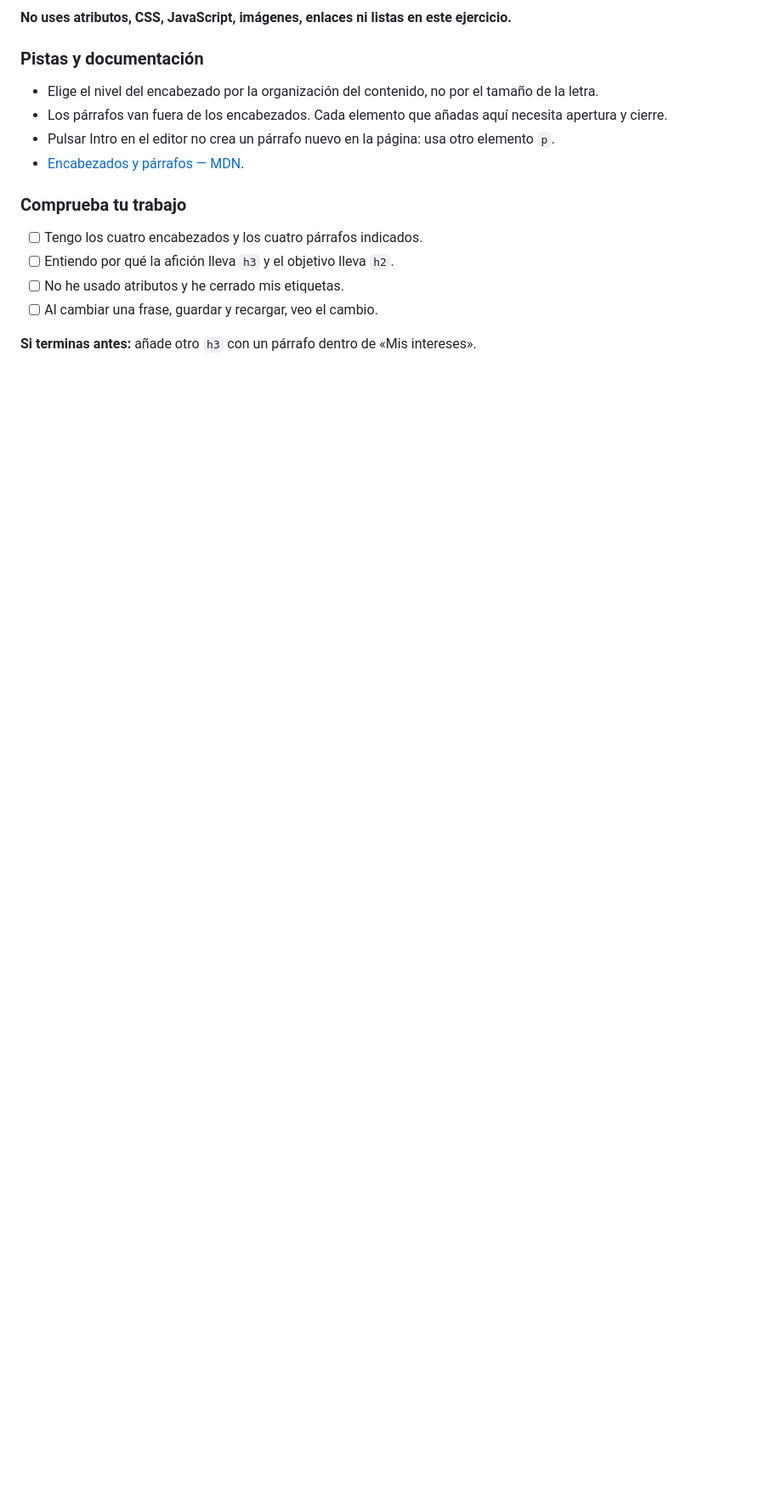
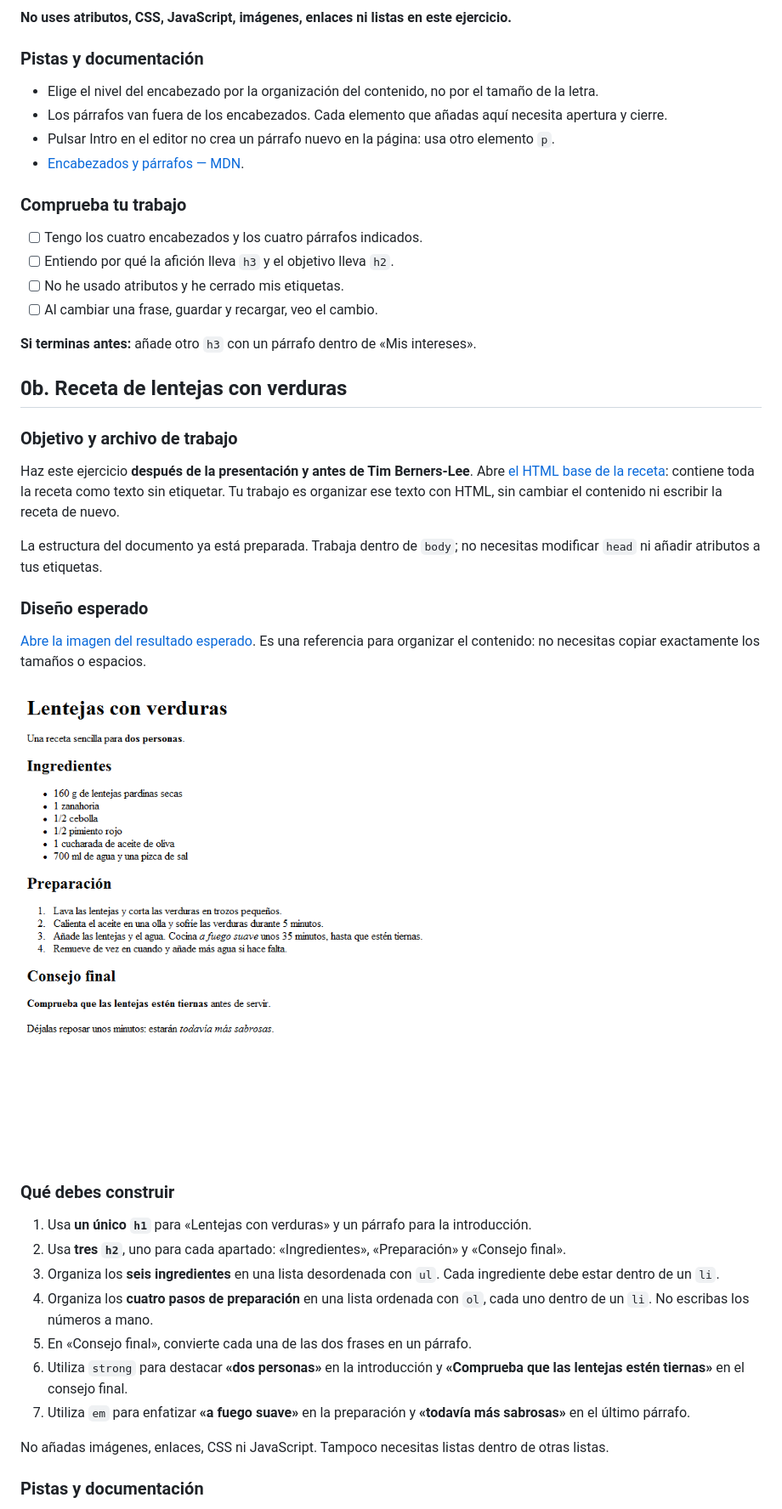
Before and after one commit to omiras/ejercicios-basicos-html-2026, a Markdown page: README.md, the part around one of its changes. Shown at 85% size. Drawn GitHub-style; pictures changed too: 0b-receta-lentejas/resultadoEsperado.png (added); blank space fills up the shorter version.

```diff
--- a/README.md
+++ b/README.md
@@ -78,3 +79,32 @@ El [README de la presentación](0-mi-presentacion/README.md) conserva las pistas
 - [ ] Al cambiar una frase, guardar y recargar, veo el cambio.
 
 **Si terminas antes:** añade otro `h3` con un párrafo dentro de «Mis intereses».
+
+## 0b. Receta de lentejas con verduras
+
+### Objetivo y archivo de trabajo
+
+Haz este ejercicio **después de la presentación y antes de Tim Berners-Lee**. Abre [el HTML base de la receta](0b-receta-lentejas/index.html): contiene toda la receta como texto sin etiquetar. Tu trabajo es organizar ese texto con HTML, sin cambiar el contenido ni escribir la receta de nuevo.
+
+La estructura del documento ya está preparada. Trabaja dentro de `body`; no necesitas modificar `head` ni añadir atributos a tus etiquetas.
+
+### Diseño esperado
+
+[Abre la imagen del resultado esperado](0b-receta-lentejas/resultadoEsperado.png). Es una referencia para organizar el contenido: no necesitas copiar exactamente los tamaños o espacios.
+
+![Receta de lentejas con un título principal, tres apartados, ingredientes con viñetas y preparación numerada.](0b-receta-lentejas/resultadoEsperado.png)
+
+### Qué debes construir
+
+1. Usa **un único `h1`** para «Lentejas con verduras» y un párrafo para la introducción.
+2. Usa **tres `h2`**, uno para cada apartado: «Ingredientes», «Preparación» y «Consejo final».
+3. Organiza los **seis ingredientes** en una lista desordenada con `ul`. Cada ingrediente debe estar dentro de un `li`.
+4. Organiza los **cuatro pasos de preparación** en una lista ordenada con `ol`, cada uno dentro de un `li`. No escribas los números a mano.
+5. En «Consejo final», convierte cada una de las dos frases en un párrafo.
+6. Utiliza `strong` para destacar **«dos personas»** en la introducción y **«Comprueba que las lentejas estén tiernas»** en el consejo final.
+7. Utiliza `em` para enfatizar **«a fuego suave»** en la preparación y **«todavía más sabrosas»** en el último párrafo.
+
+No añadas imágenes, enlaces, CSS ni JavaScript. Tampoco necesitas listas dentro de otras listas.
+
+### Pistas y documentación
+
```
Also changed, not shown: other parts of README.md (+21 -0 lines), 0b-receta-lentejas/README.md (added, +13 -0 lines), 1 other file.
